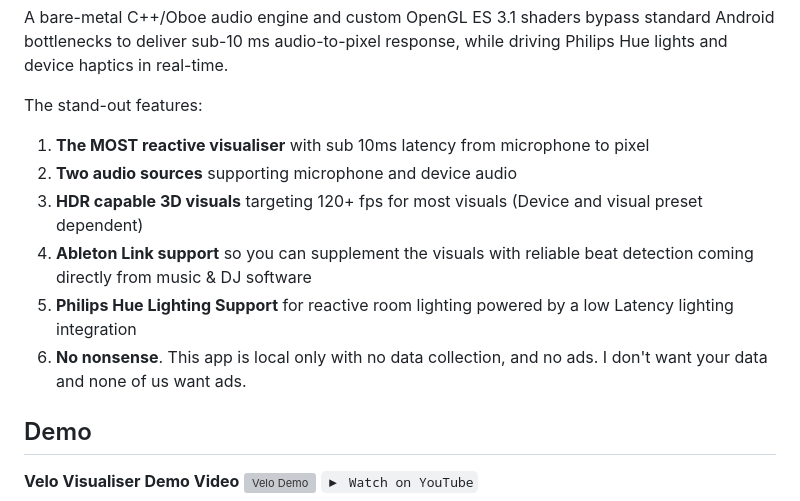
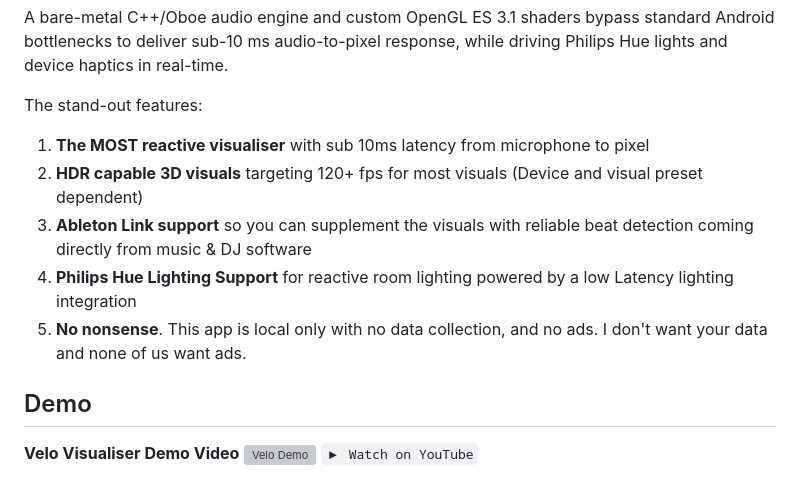
Before and after one commit to rorygallagher2024/velo-visualiser, a Markdown page: README.md, the part around the change. Drawn GitHub-style; grey boxes are pictures that could not be loaded.

```diff
--- a/README.md
+++ b/README.md
@@ -6,11 +6,10 @@ A bare-metal C++/Oboe audio engine and custom OpenGL ES 3.1 shaders bypass stand
 
 The stand-out features:
 1. **The MOST reactive visualiser** with sub 10ms latency from microphone to pixel
-2. **Two audio sources** supporting microphone and device audio
-3. **HDR capable 3D visuals** targeting 120+ fps for most visuals (Device and visual preset dependent)
-4. **Ableton Link support** so you can supplement the visuals with reliable beat detection coming directly from music & DJ software
-5. **Philips Hue Lighting Support** for reactive room lighting powered by a low Latency lighting integration
-6. **No nonsense**. This app is local only with no data collection, and no ads. I don't want your data and none of us want ads.
+2. **HDR capable 3D visuals** targeting 120+ fps for most visuals (Device and visual preset dependent)
+3. **Ableton Link support** so you can supplement the visuals with reliable beat detection coming directly from music & DJ software
+4. **Philips Hue Lighting Support** for reactive room lighting powered by a low Latency lighting integration
+5. **No nonsense**. This app is local only with no data collection, and no ads. I don't want your data and none of us want ads.
 
 ## Demo
 
```
